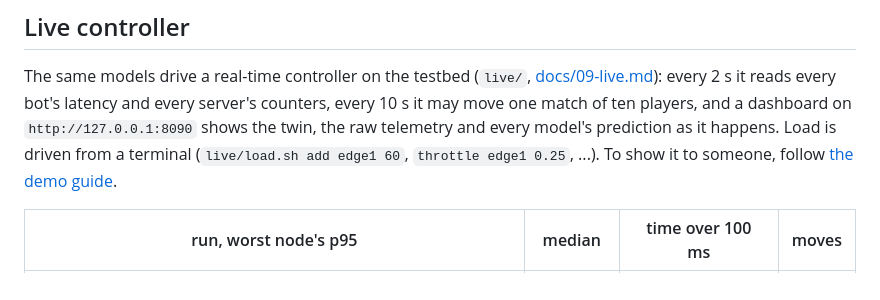
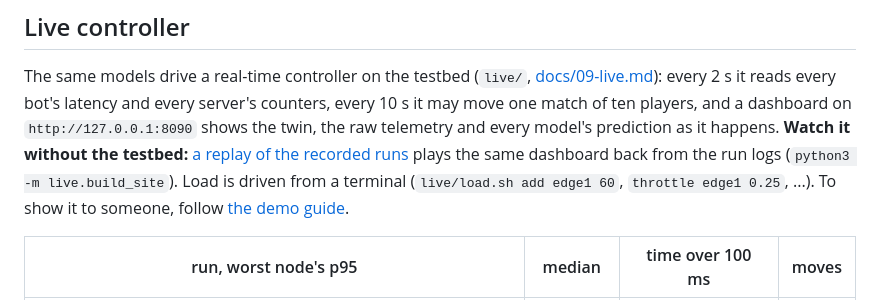
Before and after one commit to ankamteja/latency-aware-edge-game-placement, a Markdown page: README.md, the part around the change. Rendered like a GitHub page.

Commit message:
docs: link the hosted replay of the dashboard

```diff
--- a/README.md
+++ b/README.md
@@ -190,7 +190,10 @@ The same models drive a real-time controller on the testbed (`live/`,
 [docs/09-live.md](docs/09-live.md)): every 2 s it reads every bot's latency
 and every server's counters, every 10 s it may move one match of ten players,
 and a dashboard on `http://127.0.0.1:8090` shows the twin, the raw telemetry
-and every model's prediction as it happens. Load is driven from a terminal
+and every model's prediction as it happens. **Watch it without the testbed:**
+[a replay of the recorded runs](https://ankamteja.github.io/latency-aware-edge-game-placement/)
+plays the same dashboard back from the run logs (`python3 -m live.build_site`).
+Load is driven from a terminal
 (`live/load.sh add edge1 60`, `throttle edge1 0.25`, ...). To show it to
 someone, follow [the demo guide](docs/demo-guide/guide.pdf).
 
```
